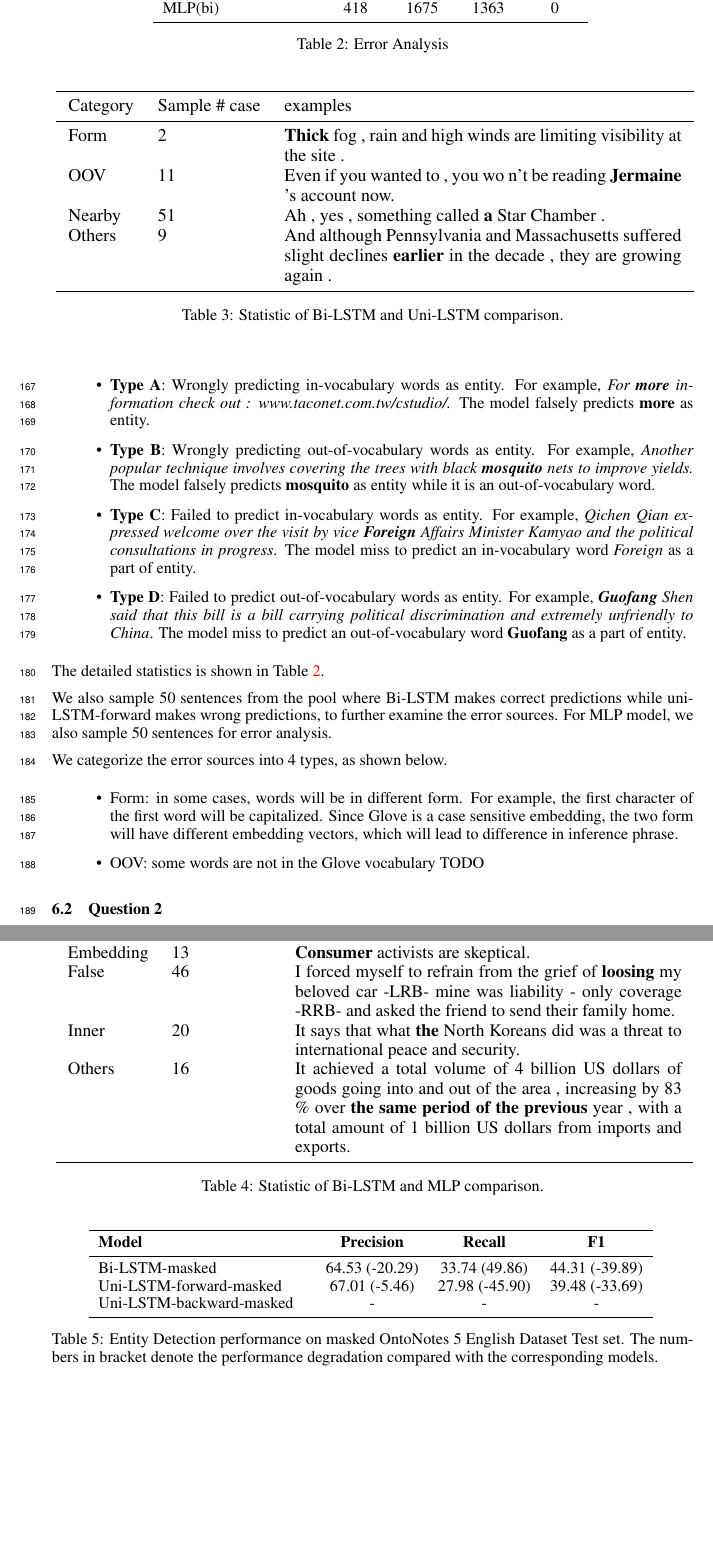
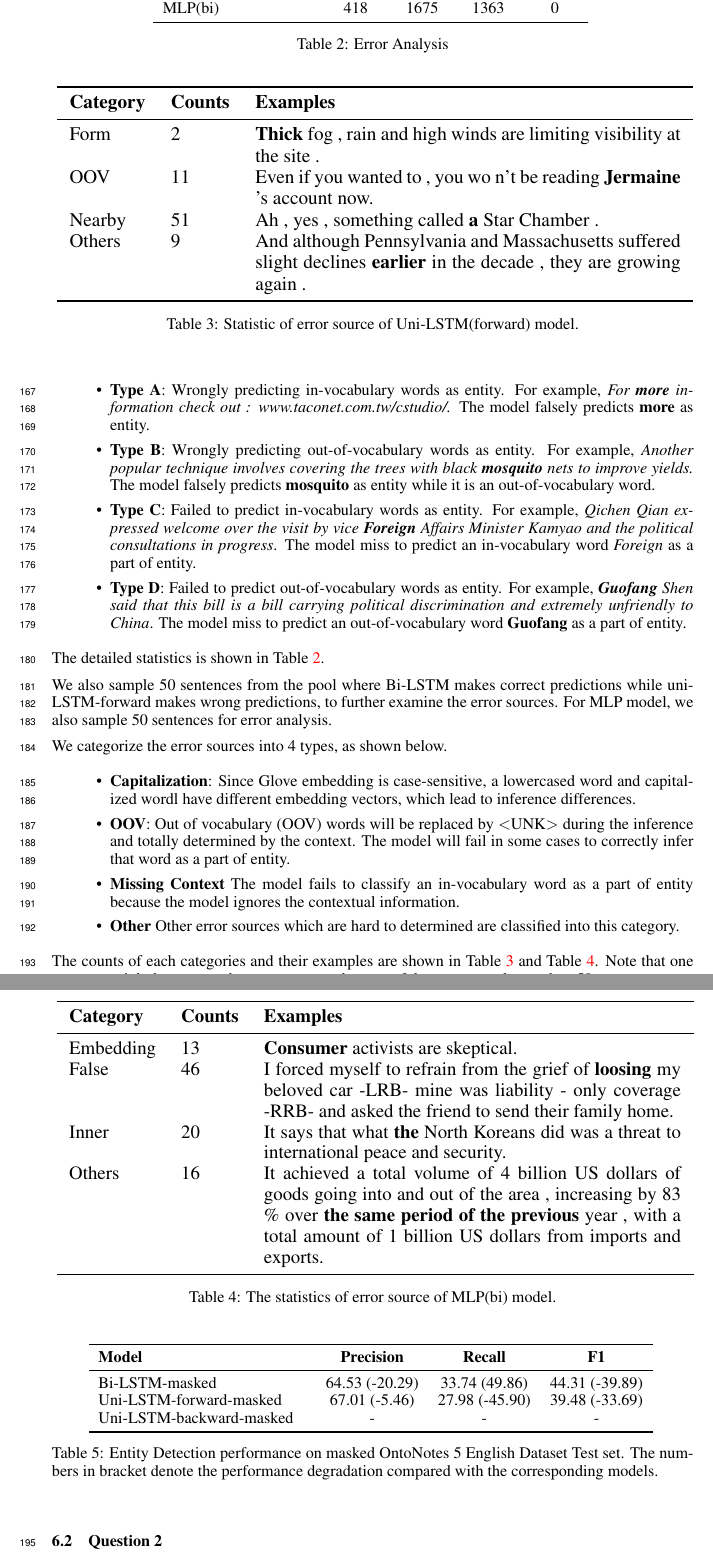
Before and after one commit to amyxie361/CS886, a LaTeX paper (report/project.tex): two parts of pages 6 and 7 of 8, joined at a grey line, cut so that both start at the same text, the shorter picture padded with empty space. Compiled offline with pdfLaTeX.

Commit message:
finish question 1

```diff
--- a/report/project.tex
+++ b/report/project.tex
@@ -330,7 +330,7 @@ The detailed statistics is shown in Table~\ref{res:ner_error}.
 \centering\centering\resizebox{\columnwidth}{!}{
 \begin{tabular}{llp{7cm}}
 \toprule
-Category	& Sample \# case	&examples \\ \midrule
+\textbf{Category}	& \textbf{Counts}	&\textbf{Examples} \\ \midrule
 
 Form					& 2		& \textbf{Thick} fog , rain and high winds are limiting visibility at the site .  \\
 OOV					& 11		& Even if you wanted to , you wo n't be reading \textbf{Jermaine} 's account now.\\
@@ -340,8 +340,8 @@ Others  		& 9		&And although Pennsylvania and Massachusetts suffered slight decl
 \bottomrule
 \end{tabular}}
 \vspace{3mm}
+\caption{Statistic of error source of Uni-LSTM(forward) model.}
 \label{tab:bi-uni}
-\caption{Statistic of Bi-LSTM and Uni-LSTM comparison.}
 \end{table}
 
 \begin{table}[t]
@@ -349,7 +349,7 @@ Others  		& 9		&And although Pennsylvania and Massachusetts suffered slight decl
 	\centering\centering\resizebox{\columnwidth}{!}{
 		\begin{tabular}{llp{7cm}}
 			\toprule
-			Category	& Sample \# case	&examples \\ \midrule
+			\textbf{Category}	& \textbf{Counts}	&\textbf{Examples} \\ \midrule
 
 			Embedding	&13		&  \textbf{Consumer} activists are skeptical. \\
 			False	& 46		& I forced myself to refrain from the grief of \textbf{loosing} my beloved car -LRB- mine was liability - only coverage -RRB- and asked the friend to send their family home.\\
@@ -358,8 +358,8 @@ Others  		& 9		&And although Pennsylvania and Massachusetts suffered slight decl
 			\bottomrule
 	\end{tabular}}
 	\vspace{3mm}
+	\caption{The statistics of error source of MLP(bi) model.}
 	\label{tab:bi-mlp}
-	\caption{Statistic of Bi-LSTM and MLP comparison.}
 \end{table}
 
 We also sample 50 sentences from the pool where Bi-LSTM makes correct predictions while uni-LSTM-forward makes wrong predictions, to further examine the error sources. For MLP model, we also sample 50 sentences for error analysis.
@@ -367,16 +367,13 @@ We also sample 50 sentences from the pool where Bi-LSTM makes correct prediction
 We categorize the error sources into 4 types, as shown below.
 
 \begin{itemize}
-	\item Form: in some cases, words will be in different form. For example, the first character of the first word will be capitalized. Since Glove is a case sensitive embedding, the two form will have different embedding vectors, which will lead to difference in inference phrase.
-	\item OOV: some words are not in the Glove vocabulary TODO
+	\item \textbf{Capitalization}: Since Glove embedding is case-sensitive, a lowercased word and capitalized wordl have different embedding vectors, which lead to inference differences.
+	\item \textbf{OOV}: Out of vocabulary~(OOV) words will be replaced by $<$UNK$>$ during the inference and totally determined by the context. The model will fail in some cases to correctly infer that word as a part of entity.
+	\item \textbf{Missing Context} The model fails to classify an in-vocabulary word as a part of entity because the model ignores the contextual information.
+	\item \textbf{Other} Other error sources which are hard to determined are classified into this category.
 \end{itemize}
 
-
-
-
-
-
-
+The counts of each categories and their examples are shown in Table~\ref{tab:bi-uni} and Table~\ref{tab:bi-mlp}. Note that one sentence might have more than one error so the sum of the counts are larger than 50.
 
 
 \subsection{Question 2}
```
